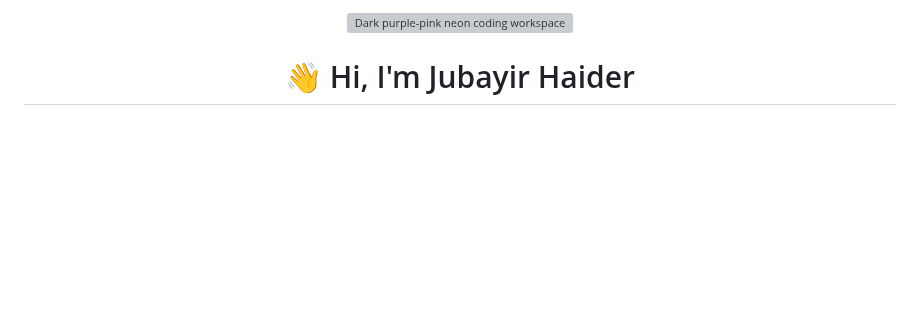
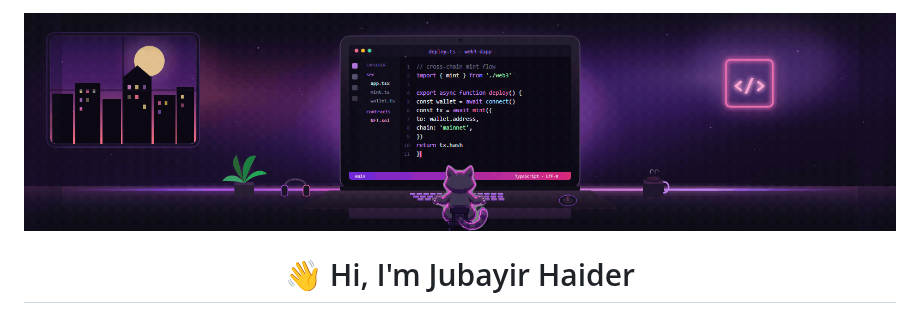
Before and after one commit to jubayir-hub-69/jubayir-hub-69, a Markdown page: README.md, the part around the change. GitHub-like rendering; pictures changed too: banner.gif (added); blank space fills up the shorter version; grey boxes are pictures that could not be loaded.

Commit message:
Add looping pixel-art cat typing on the profile banner.

```diff
--- a/README.md
+++ b/README.md
@@ -1,5 +1,5 @@
 <div align="center">
-  <img src="./banner.svg" width="100%" alt="Dark purple-pink neon coding workspace"/>
+  <img src="./banner.gif" width="100%" alt="Pixel-art programmer cat typing in a neon coding workspace"/>
 </div>
 
 <div align="center">
```
